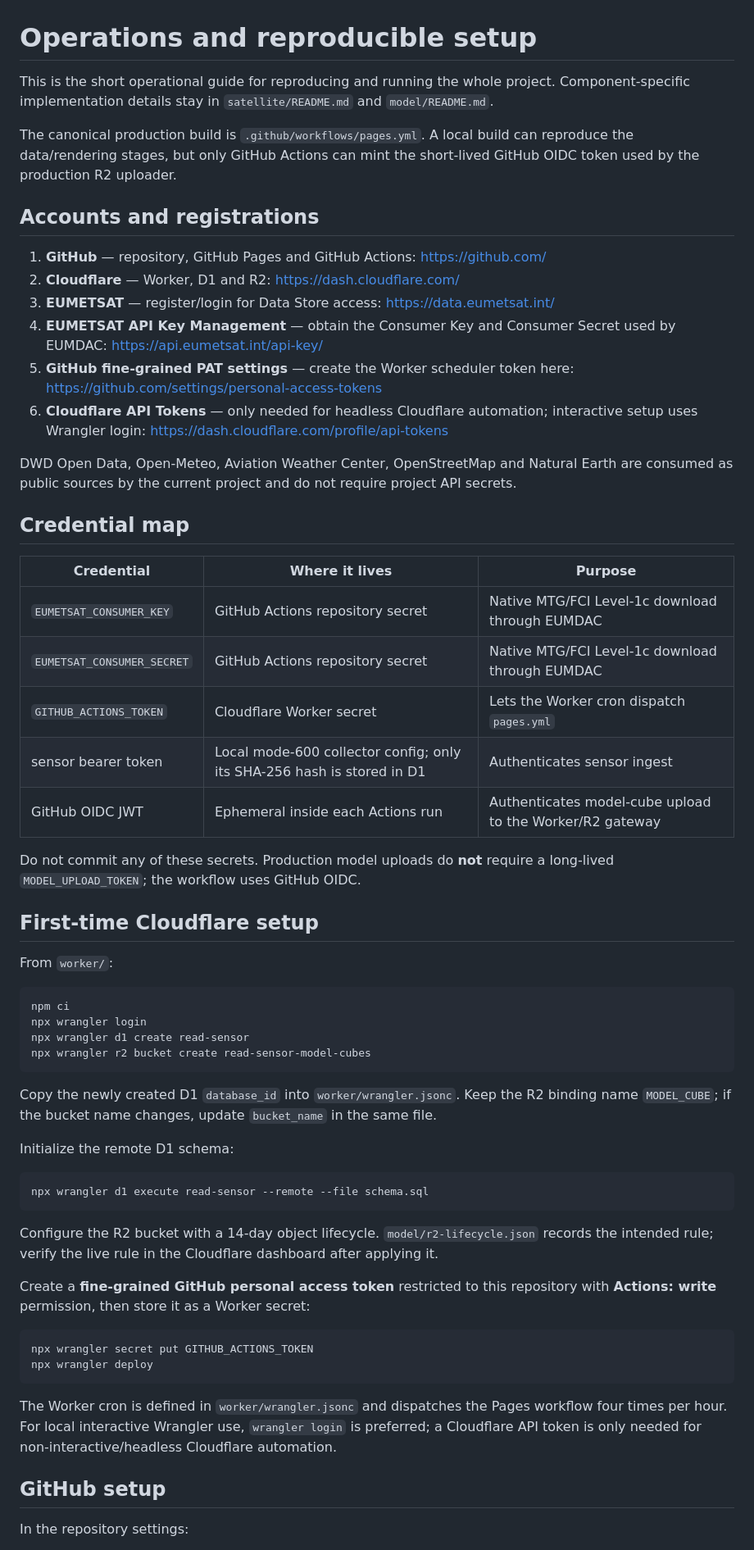
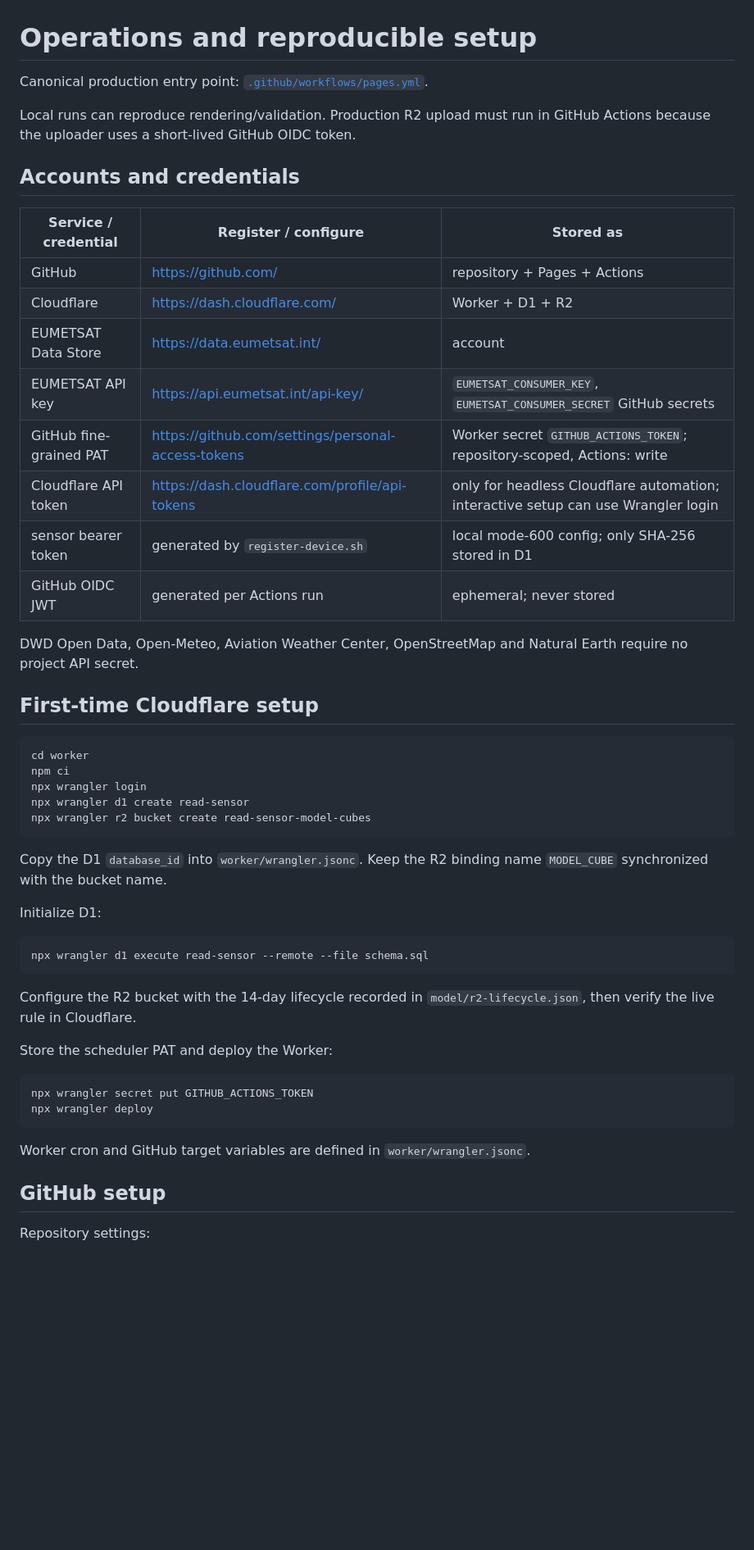
Before and after one commit to oliwertwister/read-sensor, a Markdown page: docs/RUNBOOK.md, the part around one of its changes. Shown at 82% size. Rendered like a GitHub page; blank space fills up the shorter version.

Commit message:
Streamline reproducible operations runbook

````diff
--- a/docs/RUNBOOK.md
+++ b/docs/RUNBOOK.md
@@ -1,63 +1,54 @@
 # Operations and reproducible setup
 
-This is the short operational guide for reproducing and running the whole project. Component-specific implementation details stay in `satellite/README.md` and `model/README.md`.
+Canonical production entry point: [`.github/workflows/pages.yml`](../.github/workflows/pages.yml).
 
-The canonical production build is `.github/workflows/pages.yml`. A local build can reproduce the data/rendering stages, but only GitHub Actions can mint the short-lived GitHub OIDC token used by the production R2 uploader.
+Local runs can reproduce rendering/validation. Production R2 upload must run in GitHub Actions because the uploader uses a short-lived GitHub OIDC token.
 
-## Accounts and registrations
+## Accounts and credentials
 
-1. **GitHub** — repository, GitHub Pages and GitHub Actions: https://github.com/
-2. **Cloudflare** — Worker, D1 and R2: https://dash.cloudflare.com/
-3. **EUMETSAT** — register/login for Data Store access: https://data.eumetsat.int/
-4. **EUMETSAT API Key Management** — obtain the Consumer Key and Consumer Secret used by EUMDAC: https://api.eumetsat.int/api-key/
-5. **GitHub fine-grained PAT settings** — create the Worker scheduler token here: https://github.com/settings/personal-access-tokens
-6. **Cloudflare API Tokens** — only needed for headless Cloudflare automation; interactive setup uses Wrangler login: https://dash.cloudflare.com/profile/api-tokens
+| Service / credential | Register / configure | Stored as |
+| --- | --- | --- |
+| GitHub | https://github.com/ | repository + Pages + Actions |
+| Cloudflare | https://dash.cloudflare.com/ | Worker + D1 + R2 |
+| EUMETSAT Data Store | https://data.eumetsat.int/ | account |
+| EUMETSAT API key | https://api.eumetsat.int/api-key/ | `EUMETSAT_CONSUMER_KEY`, `EUMETSAT_CONSUMER_SECRET` GitHub secrets |
+| GitHub fine-grained PAT | https://github.com/settings/personal-access-tokens | Worker secret `GITHUB_ACTIONS_TOKEN`; repository-scoped, Actions: write |
+| Cloudflare API token | https://dash.cloudflare.com/profile/api-tokens | only for headless Cloudflare automation; interactive setup can use Wrangler login |
+| sensor bearer token | generated by `register-device.sh` | local mode-600 config; only SHA-256 stored in D1 |
+| GitHub OIDC JWT | generated per Actions run | ephemeral; never stored |
 
-DWD Open Data, Open-Meteo, Aviation Weather Center, OpenStreetMap and Natural Earth are consumed as public sources by the current project and do not require project API secrets.
-
-## Credential map
-
-| Credential | Where it lives | Purpose |
-| --- | --- | --- |
-| `EUMETSAT_CONSUMER_KEY` | GitHub Actions repository secret | Native MTG/FCI Level-1c download through EUMDAC |
-| `EUMETSAT_CONSUMER_SECRET` | GitHub Actions repository secret | Native MTG/FCI Level-1c download through EUMDAC |
-| `GITHUB_ACTIONS_TOKEN` | Cloudflare Worker secret | Lets the Worker cron dispatch `pages.yml` |
-| sensor bearer token | Local mode-600 collector config; only its SHA-256 hash is stored in D1 | Authenticates sensor ingest |
-| GitHub OIDC JWT | Ephemeral inside each Actions run | Authenticates model-cube upload to the Worker/R2 gateway |
-
-Do not commit any of these secrets. Production model uploads do **not** require a long-lived `MODEL_UPLOAD_TOKEN`; the workflow uses GitHub OIDC.
+DWD Open Data, Open-Meteo, Aviation Weather Center, OpenStreetMap and Natural Earth require no project API secret.
 
 ## First-time Cloudflare setup
 
-From `worker/`:
-
 ```bash
+cd worker
 npm ci
 npx wrangler login
 npx wrangler d1 create read-sensor
 npx wrangler r2 bucket create read-sensor-model-cubes
 ```
 
-Copy the newly created D1 `database_id` into `worker/wrangler.jsonc`. Keep the R2 binding name `MODEL_CUBE`; if the bucket name changes, update `bucket_name` in the same file.
+Copy the D1 `database_id` into `worker/wrangler.jsonc`. Keep the R2 binding name `MODEL_CUBE` synchronized with the bucket name.
 
-Initialize the remote D1 schema:
+Initialize D1:
 
 ```bash
 npx wrangler d1 execute read-sensor --remote --file schema.sql
 ```
 
-Configure the R2 bucket with a 14-day object lifecycle. `model/r2-lifecycle.json` records the intended rule; verify the live rule in the Cloudflare dashboard after applying it.
+Configure the R2 bucket with the 14-day lifecycle recorded in `model/r2-lifecycle.json`, then verify the live rule in Cloudflare.
 
-Create a **fine-grained GitHub personal access token** restricted to this repository with **Actions: write** permission, then store it as a Worker secret:
+Store the scheduler PAT and deploy the Worker:
 
 ```bash
 npx wrangler secret put GITHUB_ACTIONS_TOKEN
 npx wrangler deploy
 ```
 
-The Worker cron is defined in `worker/wrangler.jsonc` and dispatches the Pages workflow four times per hour. For local interactive Wrangler use, `wrangler login` is preferred; a Cloudflare API token is only needed for non-interactive/headless Cloudflare automation.
+Worker cron and GitHub target variables are defined in `worker/wrangler.jsonc`.
 
 ## GitHub setup
 
-In the repository settings:
+Repository settings:
 
````
Also changed, not shown: other parts of docs/RUNBOOK.md (+36 -31 lines).
